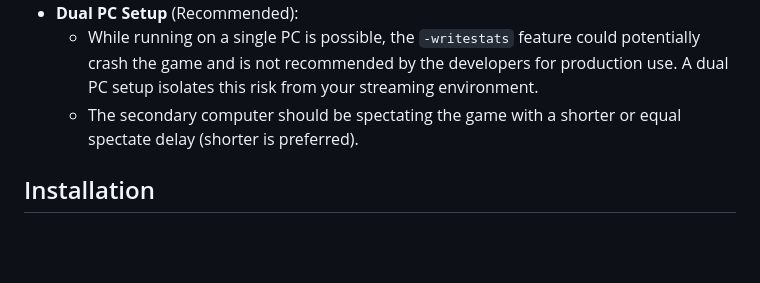
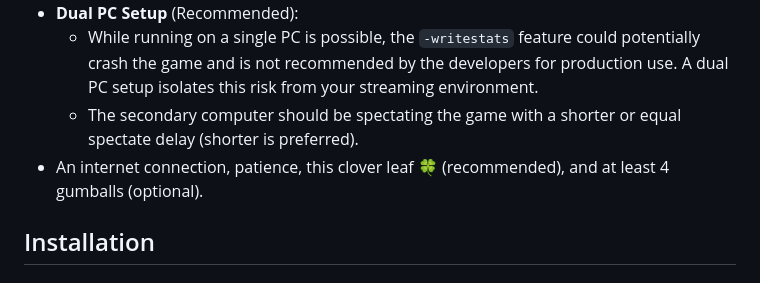
Before and after one commit to ErrorCode313/Brawl-Clipper, a Markdown page: README.md, the part around the change. Rendered like a GitHub page; blank space fills up the shorter version.

Commit message:
updated readme requirements :p

```diff
--- a/README.md
+++ b/README.md
@@ -18,6 +18,7 @@ BrawlhallaAutoClip is an automated tool for Brawlhalla streamers and tournament
 - **Dual PC Setup** (Recommended):
   - While running on a single PC is possible, the `-writestats` feature could potentially crash the game and is not recommended by the developers for production use. A dual PC setup isolates this risk from your streaming environment.
   - The secondary computer should be spectating the game with a shorter or equal spectate delay (shorter is preferred).
+- An internet connection, patience, this clover leaf 🍀 (recommended), and at least 4 gumballs (optional).
 
 ## Installation
 
```
